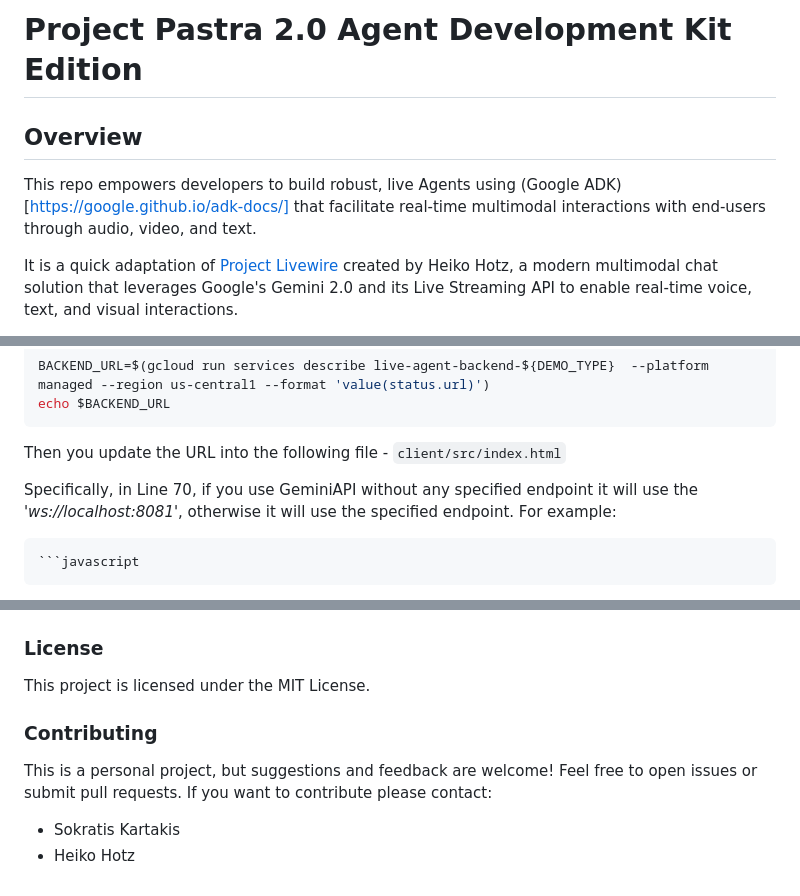
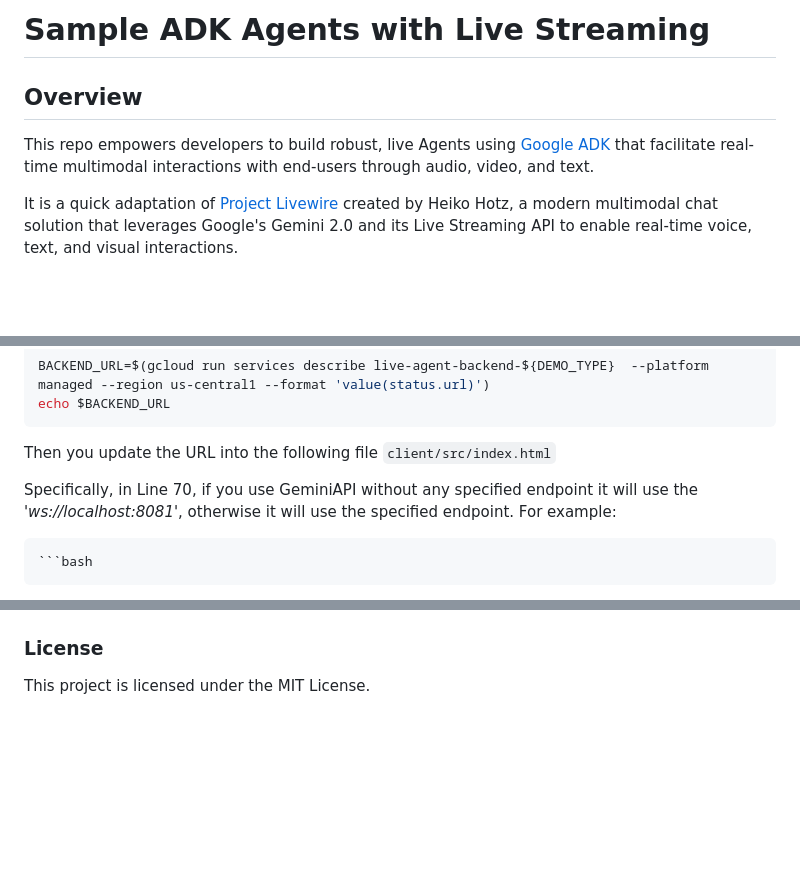
Before and after one commit to asayed82/my-sample-agents, a Markdown page: README.md, 3 parts joined by grey strips. Drawn GitHub-style; blank space fills up the shorter version.

````diff
--- a/README.md
+++ b/README.md
@@ -1,8 +1,8 @@
-# Project Pastra 2.0 Agent Development Kit Edition
+# Sample ADK Agents with Live Streaming
 
 ## Overview
 
-This repo empowers developers to build robust, live Agents using (Google ADK)[https://google.github.io/adk-docs/] that facilitate real-time multimodal interactions with end-users through audio, video, and text.
+This repo empowers developers to build robust, live Agents using [Google ADK](https://google.github.io/adk-docs/) that facilitate real-time multimodal interactions with end-users through audio, video, and text.
 
 It is a quick adaptation of  [Project Livewire](https://github.com/heiko-hotz/project-livewire/tree/main) created by Heiko Hotz, a modern multimodal chat solution that leverages Google's Gemini 2.0 and its Live Streaming API to enable real-time voice, text, and visual interactions.
 
@@ -201,12 +201,11 @@ If needed, you can get it by running the below command:
    echo $BACKEND_URL
    ```
 
-   Then you update the URL into the following file
-    - `client/src/index.html`
+   Then you update the URL into the following file  `client/src/index.html`
 
    Specifically, in Line 70, if you use GeminiAPI without any specified endpoint it will use the *'ws://localhost:8081'*, otherwise it will use the specified endpoint. For example:
 
-    ```javascript
+    ```bash
    const api = new GeminiAPI(); // us of 'ws://localhost:8081'
     // const api = new GeminiAPI('wss://live-agent-backend-xxxx-uc.a.run.app'); // remote BACKEND_URL example
    ```
@@ -237,10 +236,3 @@ If needed, you can get it by running the below command:
 ### License
 
 This project is licensed under the MIT License.
-
-### Contributing
-
-This is a personal project, but suggestions and feedback are welcome! Feel free to open issues or submit pull requests. If you want to contribute please contact:
-
-- Sokratis Kartakis
-- Heiko Hotz
````
